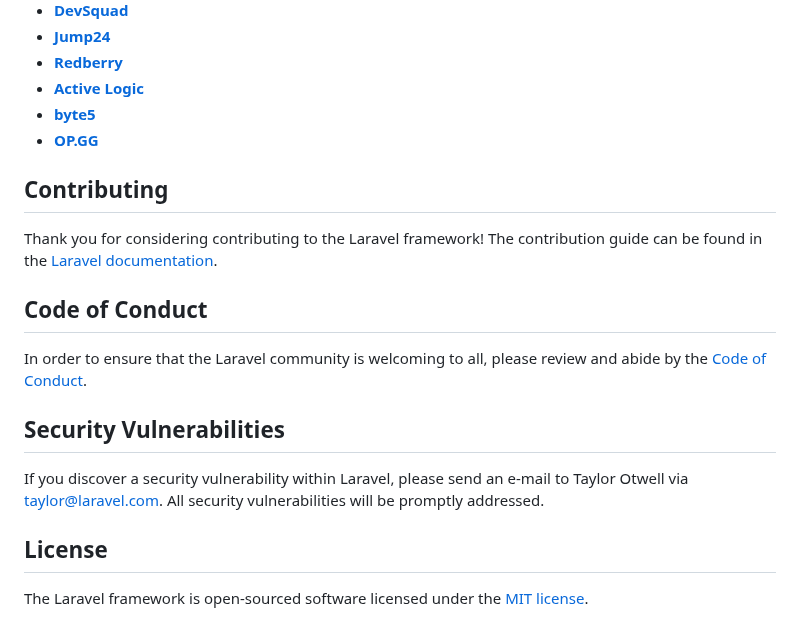
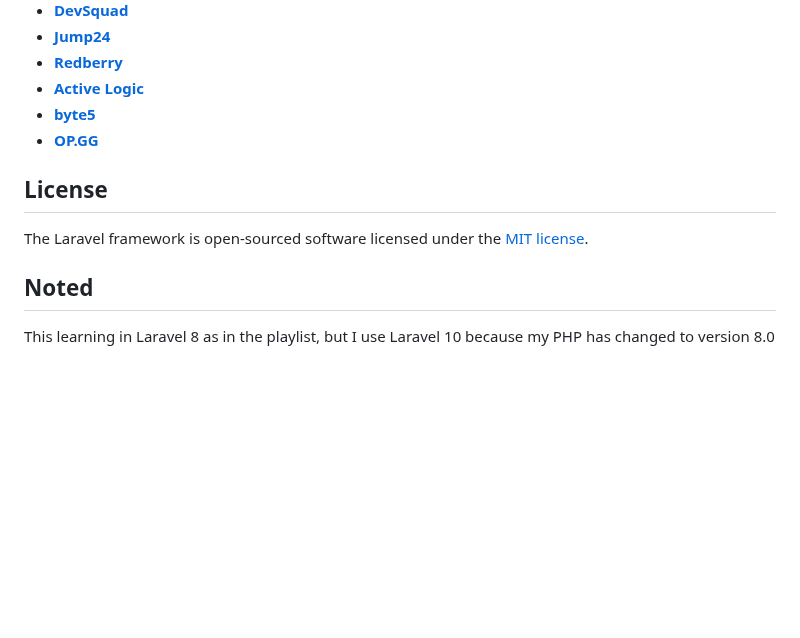
Before and after one commit to shintiaadwim/Laravel-crud, a Markdown page: README.md, the part around the change. GitHub-like rendering; blank space fills up the shorter version.

```diff
--- a/README.md
+++ b/README.md
@@ -49,18 +49,10 @@ We would like to extend our thanks to the following sponsors for funding Laravel
 - **[byte5](https://byte5.de)**
 - **[OP.GG](https://op.gg)**
 
-## Contributing
-
-Thank you for considering contributing to the Laravel framework! The contribution guide can be found in the [Laravel documentation](https://laravel.com/docs/contributions).
-
-## Code of Conduct
-
-In order to ensure that the Laravel community is welcoming to all, please review and abide by the [Code of Conduct](https://laravel.com/docs/contributions#code-of-conduct).
-
-## Security Vulnerabilities
-
-If you discover a security vulnerability within Laravel, please send an e-mail to Taylor Otwell via [taylor@laravel.com](mailto:taylor@laravel.com). All security vulnerabilities will be promptly addressed.
-
 ## License
 
 The Laravel framework is open-sourced software licensed under the [MIT license](https://opensource.org/licenses/MIT).
+
+## Noted
+
+This learning in Laravel 8 as in the playlist, but I use Laravel 10 because my PHP has changed to version 8.0
```
